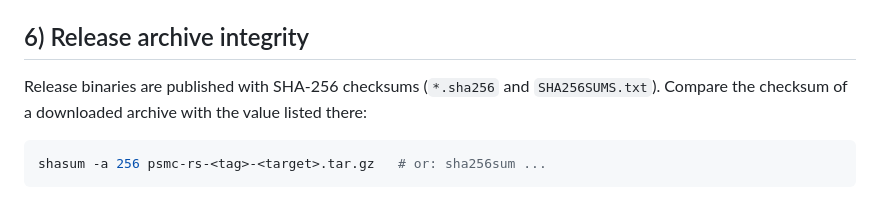
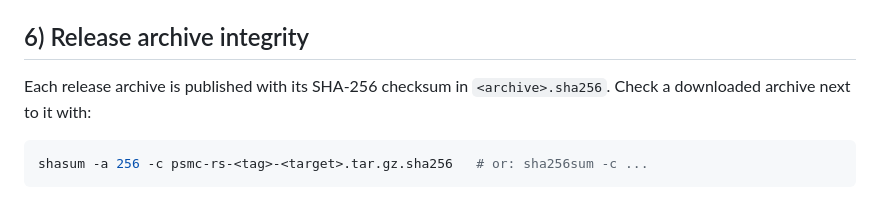
Before and after one commit to larryivan/psmc-rs, a Markdown page: experiment/Supplementary_Note_1_Reproducibility.md, the part around the change. Rendered like a GitHub page.

Commit message:
docs(experiment): check release archives against their .sha256 files
Supplementary Note 1 said releases come with *.sha256 files and a
SHA256SUMS.txt. release.yml builds SHA256SUMS.txt but uploads only
dist/*.tar.gz, dist/*.zip and dist/*.sha256, so a release has no
SHA256SUMS.txt. The note now names the per-archive .sha256 file and
checks it with `shasum -a 256 -c`, which works next to the downloaded
archive since the checksum files record bare asset names (7d7380e);
checked on a sample archive and its .sha256 written the way release.yml
writes it.

````diff
--- a/experiment/Supplementary_Note_1_Reproducibility.md
+++ b/experiment/Supplementary_Note_1_Reproducibility.md
@@ -157,10 +157,9 @@ Tables:
 
 ## 6) Release archive integrity
 
-Release binaries are published with SHA-256 checksums (`*.sha256` and
-`SHA256SUMS.txt`). Compare the checksum of a downloaded archive with the value
-listed there:
+Each release archive is published with its SHA-256 checksum in
+`<archive>.sha256`. Check a downloaded archive next to it with:
 
 ```bash
-shasum -a 256 psmc-rs-<tag>-<target>.tar.gz   # or: sha256sum ...
+shasum -a 256 -c psmc-rs-<tag>-<target>.tar.gz.sha256   # or: sha256sum -c ...
 ```
````
